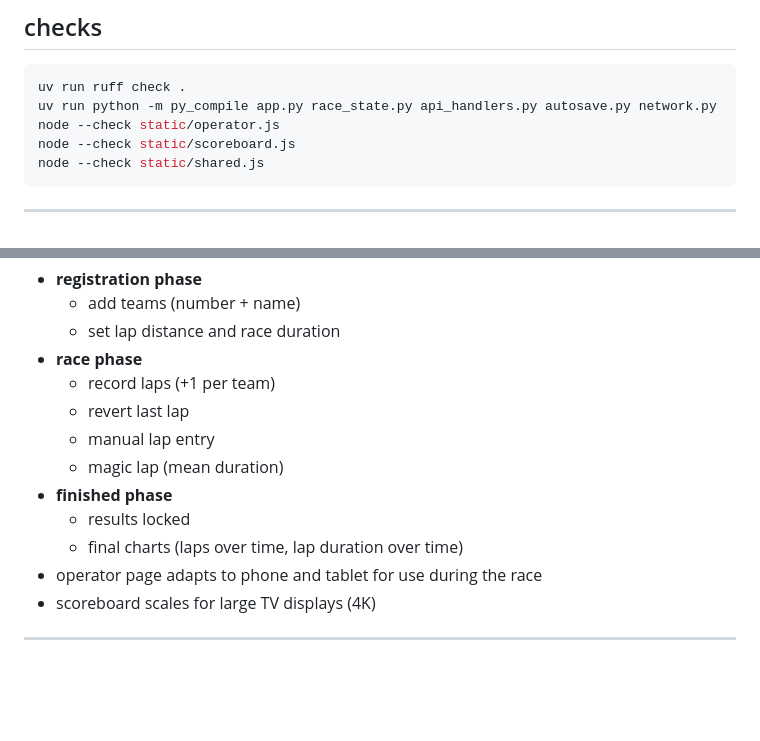
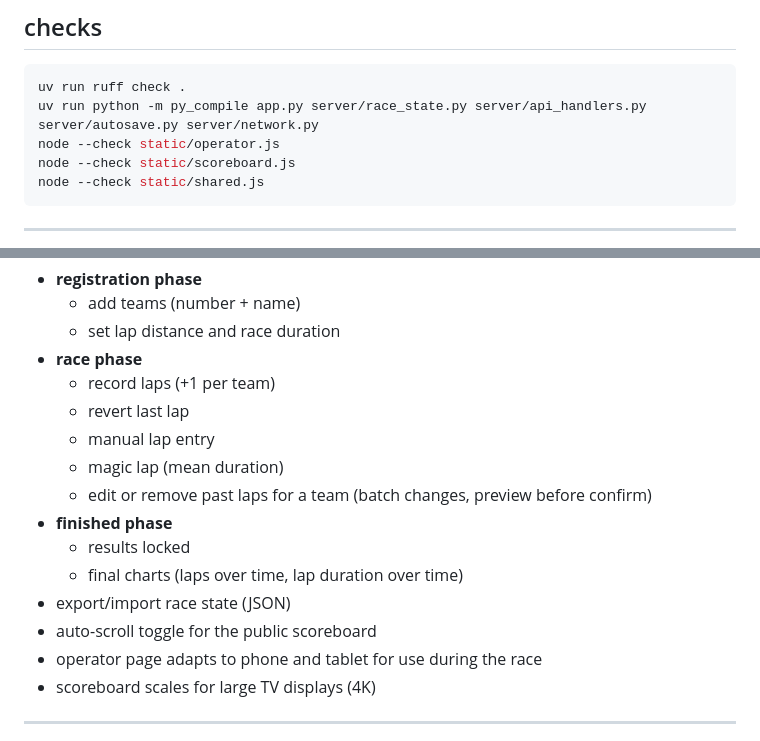
Before and after one commit to webertom6/race_lap_software, a Markdown page: README.md, 2 parts joined by grey strips. Rendered like a GitHub page; blank space fills up the shorter version.

````diff
--- a/README.md
+++ b/README.md
@@ -118,7 +118,7 @@ to open the scoreboard on a TV or phone on the same network, use the IP address
 
 ```bash
 uv run ruff check .
-uv run python -m py_compile app.py race_state.py api_handlers.py autosave.py network.py
+uv run python -m py_compile app.py server/race_state.py server/api_handlers.py server/autosave.py server/network.py
 node --check static/operator.js
 node --check static/scoreboard.js
 node --check static/shared.js
@@ -136,9 +136,12 @@ node --check static/shared.js
   - revert last lap
   - manual lap entry
   - magic lap (mean duration)
+  - edit or remove past laps for a team (batch changes, preview before confirm)
 - **finished phase**
   - results locked
   - final charts (laps over time, lap duration over time)
+- export/import race state (JSON)
+- auto-scroll toggle for the public scoreboard
 - operator page adapts to phone and tablet for use during the race
 - scoreboard scales for large TV displays (4K)
 
````
